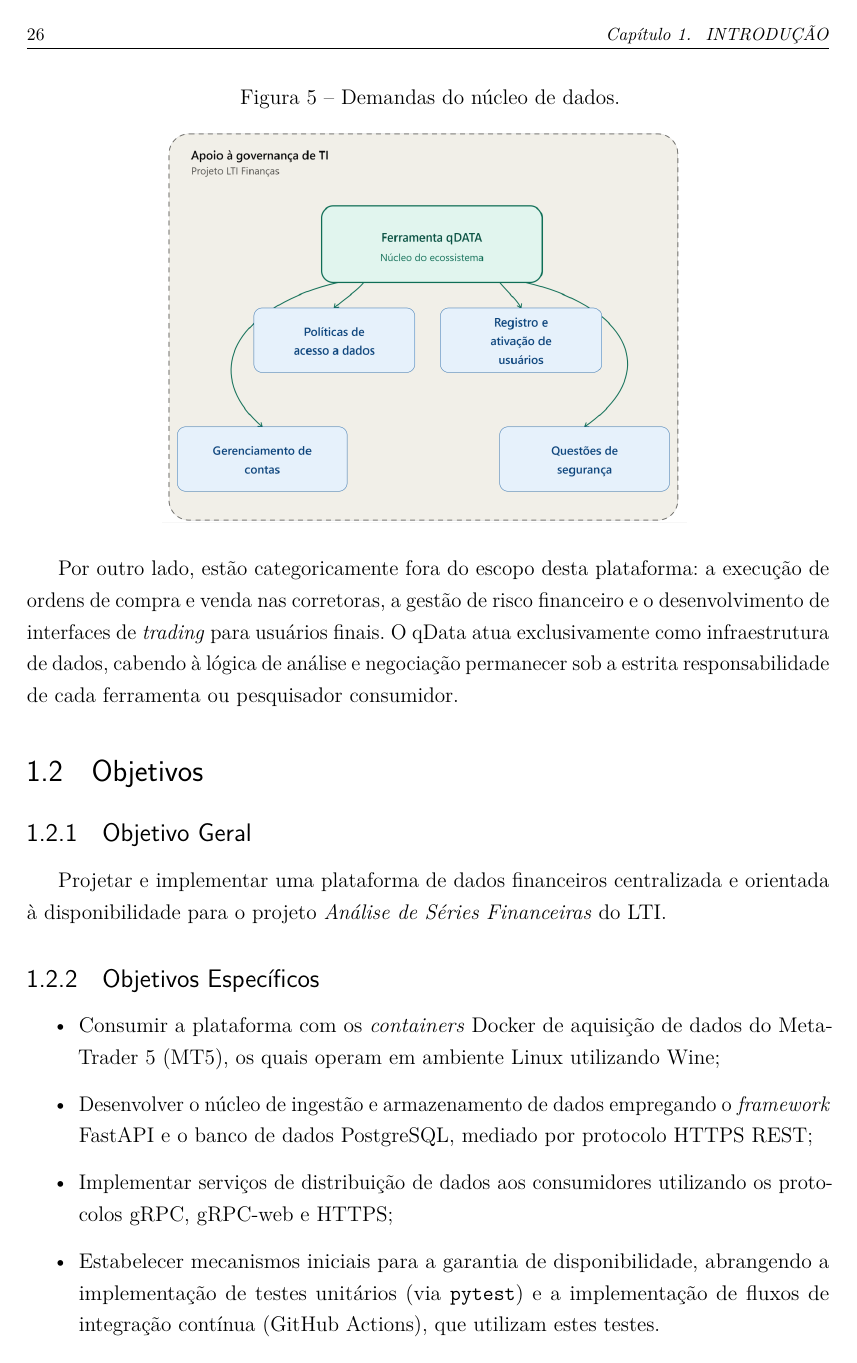
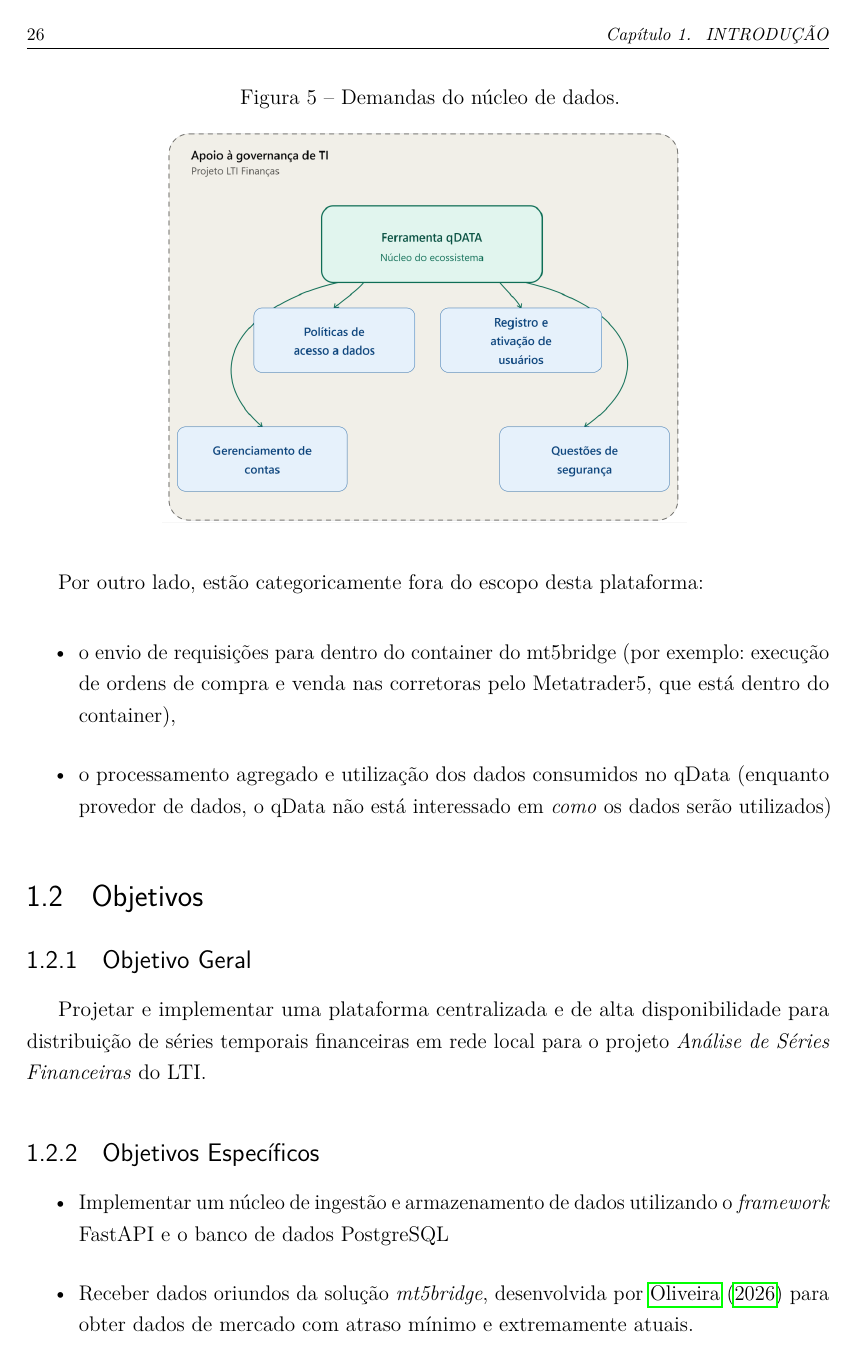
Before and after one commit to luismaiabr/tcc2ufc, a LaTeX thesis (main.tex, which reads capitulos/01_introducao.tex): page 28 of 72. Compiled offline with pdfLaTeX.

Commit message:
Polosh objetivos específicos

```diff
--- a/capitulos/01_introducao.tex
+++ b/capitulos/01_introducao.tex
@@ -73,23 +73,29 @@ Ao longo deste trabalho, também são analisadas as políticas de acesso a dados
     \label{fig:demandas_nucleo}
 \end{figure}
 
-Por outro lado, estão categoricamente fora do escopo desta plataforma: a execução de ordens de compra e venda nas corretoras, a gestão de risco financeiro e o desenvolvimento de interfaces de \textit{trading} para usuários finais. O qData atua exclusivamente como infraestrutura de dados, cabendo à lógica de análise e negociação permanecer sob a estrita responsabilidade de cada ferramenta ou pesquisador consumidor.
+Por outro lado, estão categoricamente fora do escopo desta plataforma:
+
+\begin{itemize}
+    \item o envio de requisições para dentro do container do mt5bridge (por exemplo: execução de ordens de compra e venda nas corretoras pelo Metatrader5, que está dentro do container),
+    \item o processamento agregado e utilização dos dados consumidos no qData (enquanto provedor de dados, o qData não está interessado em \textit{como} os dados serão utilizados)
+\end{itemize}
 
 \section{Objetivos}
 
 \subsection{Objetivo Geral}
 
-Projetar e implementar uma plataforma de dados financeiros centralizada e orientada à disponibilidade para o projeto \textit{Análise de Séries Financeiras} do LTI.
+Projetar e implementar uma plataforma centralizada e de alta disponibilidade para distribuição de séries temporais financeiras em rede local para o projeto \textit{Análise de Séries Financeiras} do LTI.
 
 \subsection{Objetivos Específicos}
 
 \begin{itemize}
-    \item Consumir a plataforma com os \textit{containers} Docker de aquisição de dados do MetaTrader 5 (MT5), os quais operam em ambiente Linux utilizando Wine;
-    \item Desenvolver o núcleo de ingestão e armazenamento de dados empregando o \textit{framework} FastAPI e o banco de dados PostgreSQL, mediado por protocolo HTTPS REST;
-    \item Implementar serviços de distribuição de dados aos consumidores utilizando os protocolos gRPC, gRPC-web e HTTPS;
+    \item Implementar um núcleo de ingestão e armazenamento de dados utilizando o \textit{framework} FastAPI e o banco de dados PostgreSQL
+    \item Receber dados oriundos da solução \textit{mt5bridge}, desenvolvida por \citeonline{oliveira2026} para obter dados de mercado com atraso mínimo e extremamente atuais.
+    \item Implementar serviços de distribuição de dados aos consumidores utilizando os protocolos gRPC, gRPC-web e HTTPS, disponibilizando-os em uma rede local interna do LTI Finanças;
     \item Estabelecer mecanismos iniciais para a garantia de disponibilidade, abrangendo a implementação de testes unitários (via \texttt{pytest}) e a implementação de fluxos de integração contínua (GitHub Actions), que utilizam estes testes.
     \item Comparar o desempenho das interfaces de distribuição (gRPC, gRPC-Web e HTTPS) em termos de latência e consumo de banda
-    \item Documentar formalmente as políticas de controle de acesso e versionamento como prática basilar de governança de TI;
+    \item Documentar formalmente as políticas de controle de acesso
+    \item Discutir políticas de compliance para distribuição de dados, mediante pesquisa e também por meio de contato direto com a B3 (porém, a implementação de um sistema de compliance está fora do escopo deste trabalho)
 \end{itemize}
 
 \newpage
```
Also changed, not shown: capitulos/06_conclusao.tex (+3 -1 lines), capitulos/01_introducao.tex (6 more changed lines).
